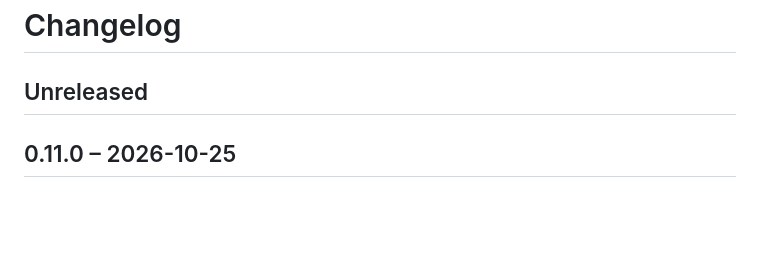
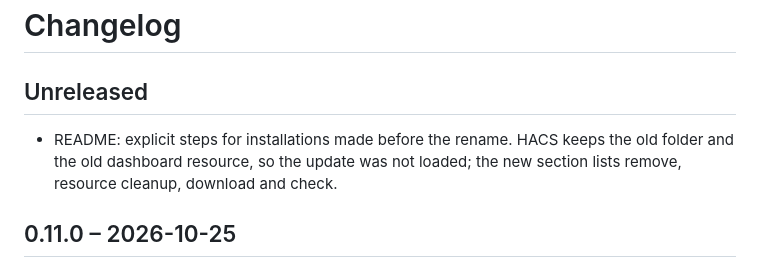
Before and after one commit to SoftwareSchmied/heatpump-hydraulic-card, a Markdown page: CHANGELOG.md, the part around the change. Rendered like a GitHub page; blank space fills up the shorter version.

```diff
--- a/CHANGELOG.md
+++ b/CHANGELOG.md
@@ -1,6 +1,7 @@
 # Changelog
 
 ## Unreleased
+- README: explicit steps for installations made before the rename. HACS keeps the old folder and the old dashboard resource, so the update was not loaded; the new section lists remove, resource cleanup, download and check.
 
 ## 0.11.0 – 2026-10-25
 - Cut-out counters (#35): optional entities `cutout_high_pressure`, `cutout_low_pressure` and `cutout_temperature` in the details drawer, in their own section "Cut-outs (number of events)". They show event counts as whole numbers with a times sign, never with a pressure or temperature unit. Also in the editor, the diagnostic report and the demo. No preset mappings until the entity meaning is verified.
```
Also changed, not shown: README.md (+13 -1 lines).
